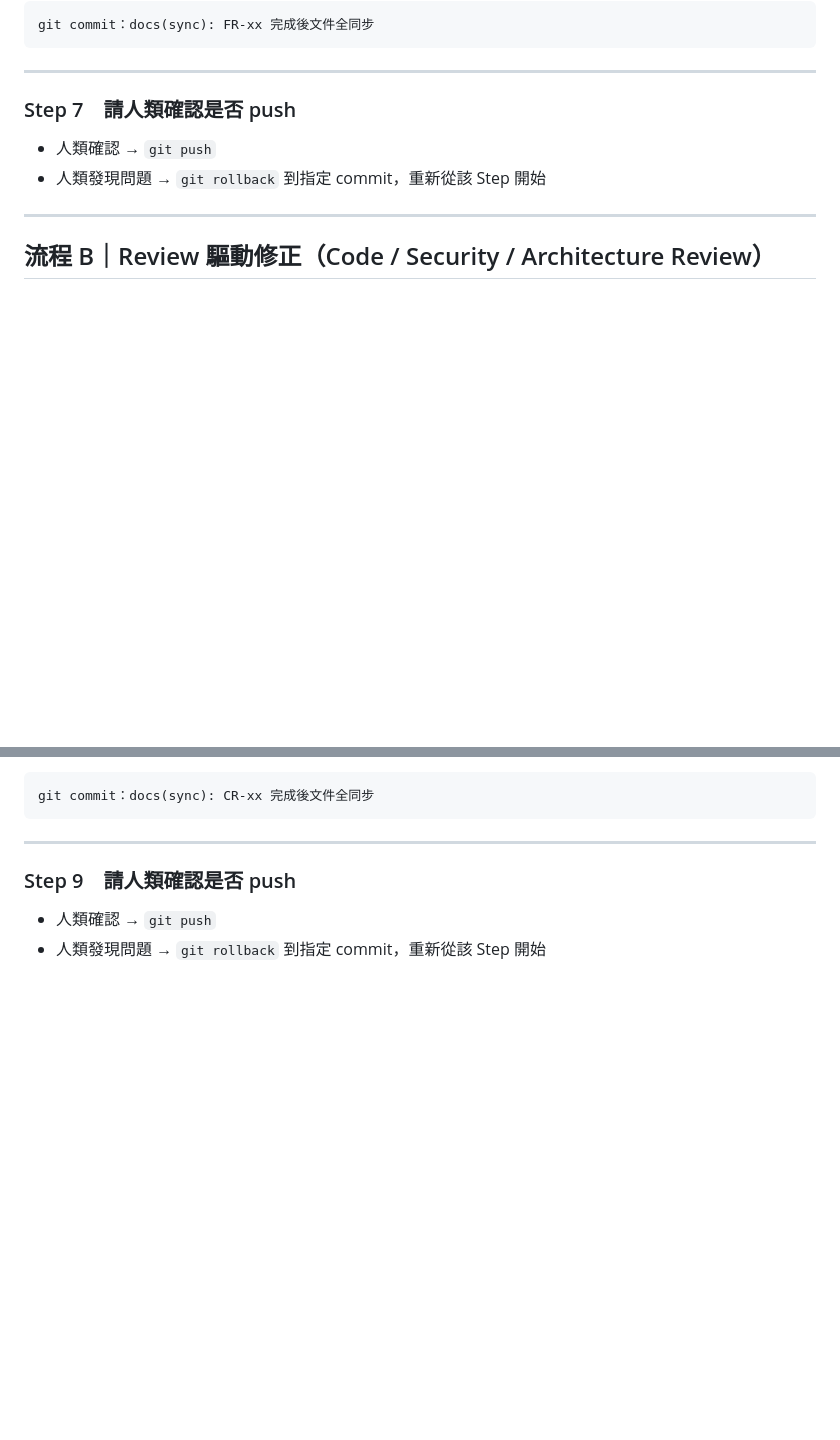
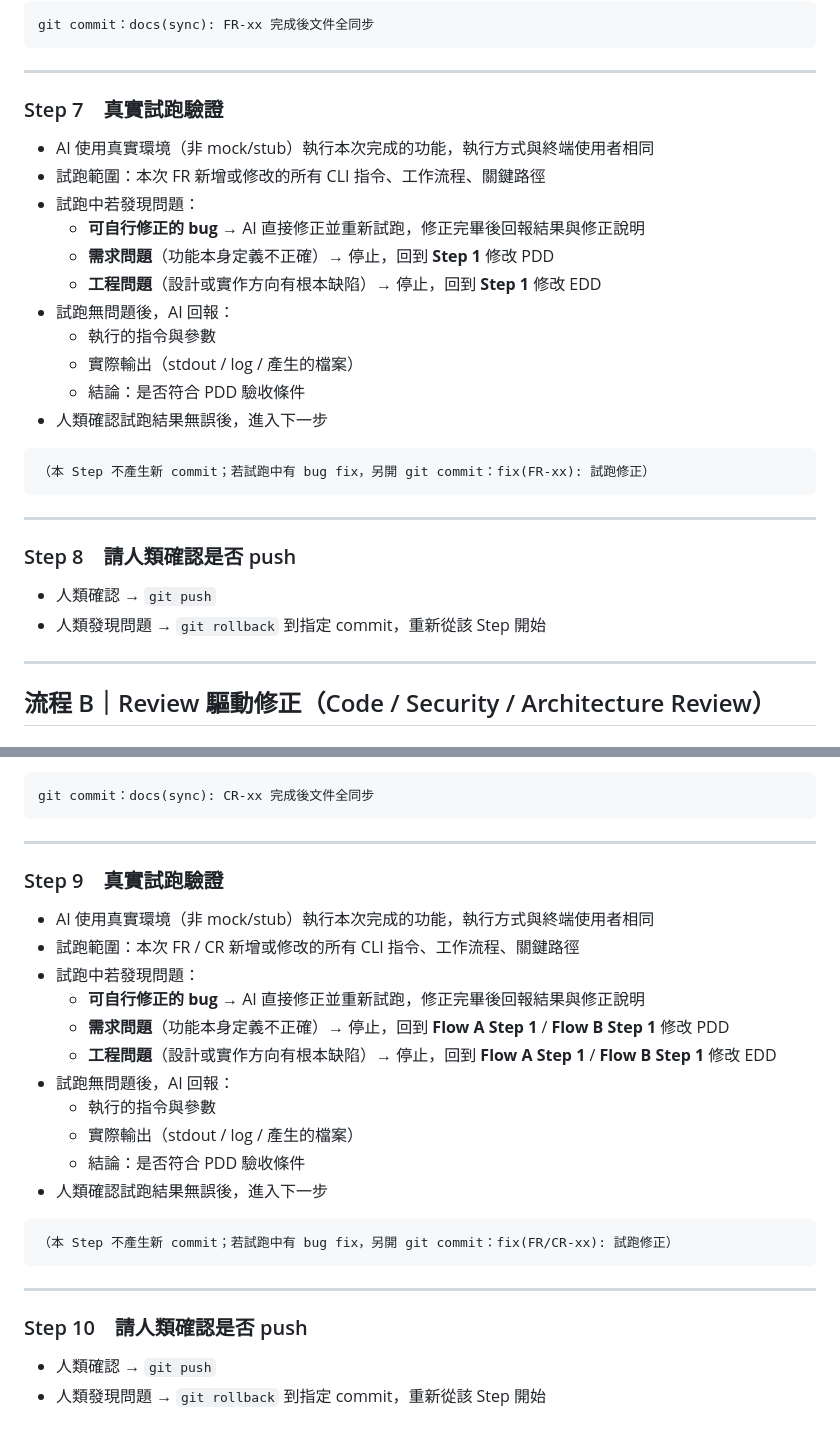
Before and after one commit to ibalasite/stock_monitor, a Markdown page: DEV_WORKFLOW.md, 2 parts joined by grey strips. Drawn GitHub-style; blank space fills up the shorter version.

Commit message:
docs(dev-workflow): Flow A Step 7 真實試跑 + Step 8 push；Flow B Step 9 優化

````diff
--- a/DEV_WORKFLOW.md
+++ b/DEV_WORKFLOW.md
@@ -115,7 +115,27 @@ git commit：docs(sync): FR-xx 完成後文件全同步
 
 ---
 
-### Step 7　請人類確認是否 push
+### Step 7　真實試跑驗證
+
+- AI 使用真實環境（非 mock/stub）執行本次完成的功能，執行方式與終端使用者相同
+- 試跑範圍：本次 FR 新增或修改的所有 CLI 指令、工作流程、關鍵路徑
+- 試跑中若發現問題：
+  - **可自行修正的 bug** → AI 直接修正並重新試跑，修正完畢後回報結果與修正說明
+  - **需求問題**（功能本身定義不正確）→ 停止，回到 **Step 1** 修改 PDD
+  - **工程問題**（設計或實作方向有根本缺陷）→ 停止，回到 **Step 1** 修改 EDD
+- 試跑無問題後，AI 回報：
+  - 執行的指令與參數
+  - 實際輸出（stdout / log / 產生的檔案）
+  - 結論：是否符合 PDD 驗收條件
+- 人類確認試跑結果無誤後，進入下一步
+
+```
+（本 Step 不產生新 commit；若試跑中有 bug fix，另開 git commit：fix(FR-xx): 試跑修正）
+```
+
+---
+
+### Step 8　請人類確認是否 push
 
 - 人類確認 → `git push`
 - 人類發現問題 → `git rollback` 到指定 commit，重新從該 Step 開始
@@ -242,7 +262,27 @@ git commit：docs(sync): CR-xx 完成後文件全同步
 
 ---
 
-### Step 9　請人類確認是否 push
+### Step 9　真實試跑驗證
+
+- AI 使用真實環境（非 mock/stub）執行本次完成的功能，執行方式與終端使用者相同
+- 試跑範圍：本次 FR / CR 新增或修改的所有 CLI 指令、工作流程、關鍵路徑
+- 試跑中若發現問題：
+  - **可自行修正的 bug** → AI 直接修正並重新試跑，修正完畢後回報結果與修正說明
+  - **需求問題**（功能本身定義不正確）→ 停止，回到 **Flow A Step 1** / **Flow B Step 1** 修改 PDD
+  - **工程問題**（設計或實作方向有根本缺陷）→ 停止，回到 **Flow A Step 1** / **Flow B Step 1** 修改 EDD
+- 試跑無問題後，AI 回報：
+  - 執行的指令與參數
+  - 實際輸出（stdout / log / 產生的檔案）
+  - 結論：是否符合 PDD 驗收條件
+- 人類確認試跑結果無誤後，進入下一步
+
+```
+（本 Step 不產生新 commit；若試跑中有 bug fix，另開 git commit：fix(FR/CR-xx): 試跑修正）
+```
+
+---
+
+### Step 10　請人類確認是否 push
 
 - 人類確認 → `git push`
 - 人類發現問題 → `git rollback` 到指定 commit，重新從該 Step 開始
````
